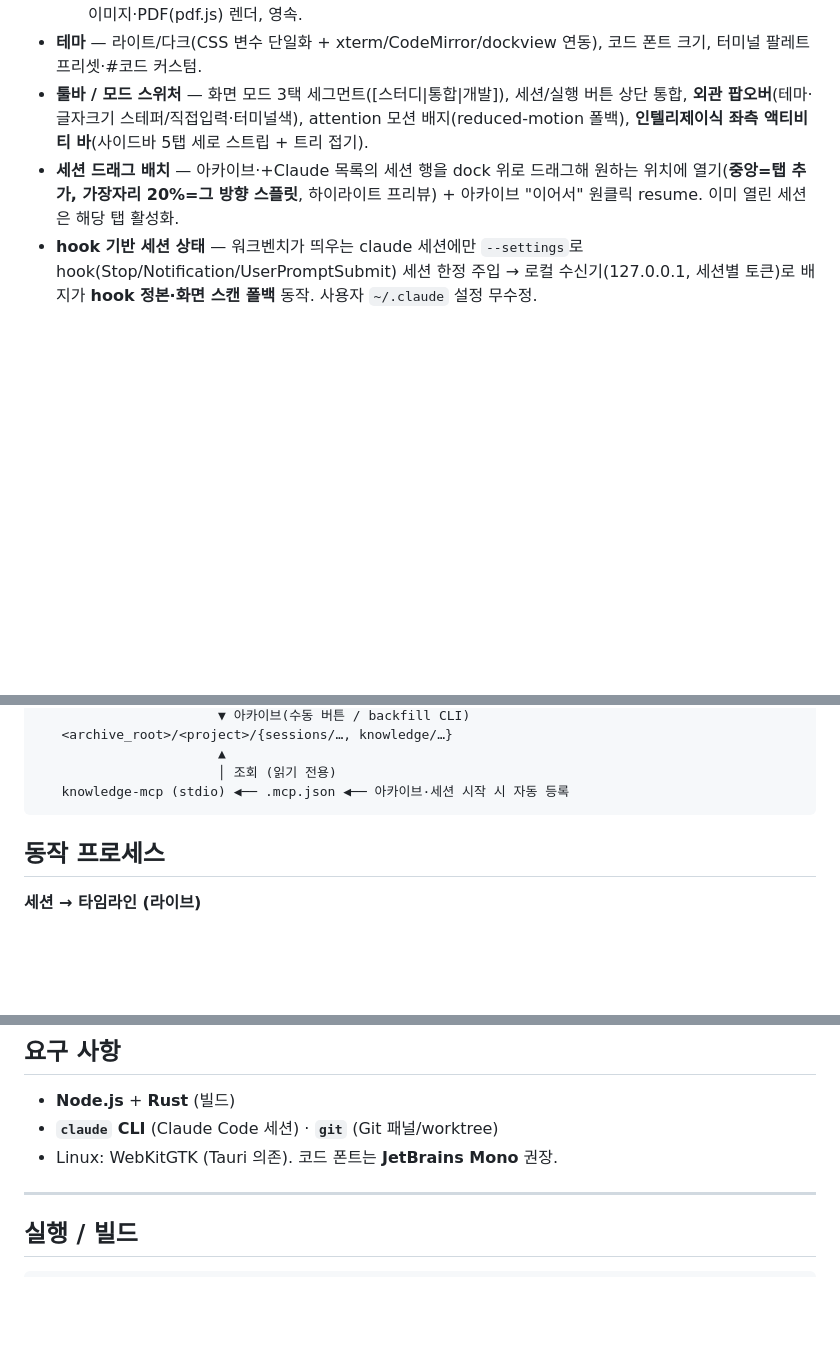
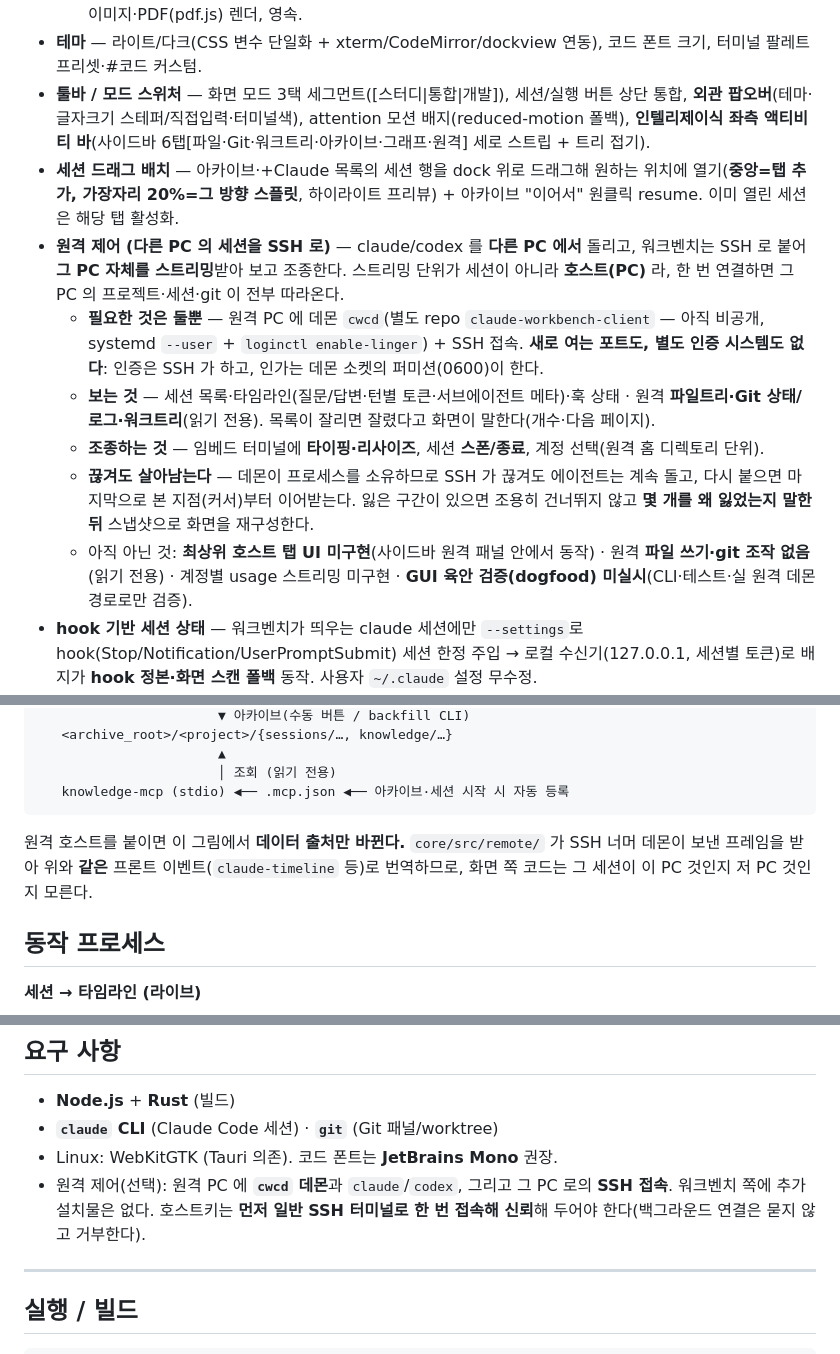
Before and after one commit to junhyeong9812/claude-workbench, a Markdown page: README.md, 3 parts joined by grey strips. Rendered like a GitHub page; blank space fills up the shorter version.

````diff
--- a/README.md
+++ b/README.md
@@ -23,8 +23,14 @@
 - **스터디 모드** — 두 폴더를 좌우로 동시 탐색/비교: `[좌SB][좌뷰어][우뷰어][우SB]` + 하단 단일 Claude 세션(질문·고민 기록).
   - 측별 뷰어/에디터 모드, 멀티탭(+▾오버플로), 마우스 없는 동선(Ctrl=칼럼/Alt=탭/트리 키보드), 마크다운·이미지·PDF(pdf.js) 렌더, 영속.
 - **테마** — 라이트/다크(CSS 변수 단일화 + xterm/CodeMirror/dockview 연동), 코드 폰트 크기, 터미널 팔레트 프리셋·#코드 커스텀.
-- **툴바 / 모드 스위처** — 화면 모드 3택 세그먼트([스터디|통합|개발]), 세션/실행 버튼 상단 통합, **외관 팝오버**(테마·글자크기 스테퍼/직접입력·터미널색), attention 모션 배지(reduced-motion 폴백), **인텔리제이식 좌측 액티비티 바**(사이드바 5탭 세로 스트립 + 트리 접기).
+- **툴바 / 모드 스위처** — 화면 모드 3택 세그먼트([스터디|통합|개발]), 세션/실행 버튼 상단 통합, **외관 팝오버**(테마·글자크기 스테퍼/직접입력·터미널색), attention 모션 배지(reduced-motion 폴백), **인텔리제이식 좌측 액티비티 바**(사이드바 6탭[파일·Git·워크트리·아카이브·그래프·원격] 세로 스트립 + 트리 접기).
 - **세션 드래그 배치** — 아카이브·+Claude 목록의 세션 행을 dock 위로 드래그해 원하는 위치에 열기(**중앙=탭 추가, 가장자리 20%=그 방향 스플릿**, 하이라이트 프리뷰) + 아카이브 "이어서" 원클릭 resume. 이미 열린 세션은 해당 탭 활성화.
+- **원격 제어 (다른 PC 의 세션을 SSH 로)** — claude/codex 를 **다른 PC 에서** 돌리고, 워크벤치는 SSH 로 붙어 **그 PC 자체를 스트리밍**받아 보고 조종한다. 스트리밍 단위가 세션이 아니라 **호스트(PC)** 라, 한 번 연결하면 그 PC 의 프로젝트·세션·git 이 전부 따라온다.
+  - **필요한 것은 둘뿐** — 원격 PC 에 데몬 `cwcd`(별도 repo `claude-workbench-client` — 아직 비공개, systemd `--user` + `loginctl enable-linger`) + SSH 접속. **새로 여는 포트도, 별도 인증 시스템도 없다**: 인증은 SSH 가 하고, 인가는 데몬 소켓의 퍼미션(0600)이 한다.
+  - **보는 것** — 세션 목록·타임라인(질문/답변·턴별 토큰·서브에이전트 메타)·훅 상태 · 원격 **파일트리·Git 상태/로그·워크트리**(읽기 전용). 목록이 잘리면 잘렸다고 화면이 말한다(개수·다음 페이지).
+  - **조종하는 것** — 임베드 터미널에 **타이핑·리사이즈**, 세션 **스폰/종료**, 계정 선택(원격 홈 디렉토리 단위).
+  - **끊겨도 살아남는다** — 데몬이 프로세스를 소유하므로 SSH 가 끊겨도 에이전트는 계속 돌고, 다시 붙으면 마지막으로 본 지점(커서)부터 이어받는다. 잃은 구간이 있으면 조용히 건너뛰지 않고 **몇 개를 왜 잃었는지 말한 뒤** 스냅샷으로 화면을 재구성한다.
+  - 아직 아닌 것: **최상위 호스트 탭 UI 미구현**(사이드바 원격 패널 안에서 동작) · 원격 **파일 쓰기·git 조작 없음**(읽기 전용) · 계정별 usage 스트리밍 미구현 · **GUI 육안 검증(dogfood) 미실시**(CLI·테스트·실 원격 데몬 경로로만 검증).
 - **hook 기반 세션 상태** — 워크벤치가 띄우는 claude 세션에만 `--settings`로 hook(Stop/Notification/UserPromptSubmit) 세션 한정 주입 → 로컬 수신기(127.0.0.1, 세션별 토큰)로 배지가 **hook 정본·화면 스캔 폴백** 동작. 사용자 `~/.claude` 설정 무수정.
 - **프로젝트 2-surface 분할** — 프로젝트 탭 우클릭 → "우측 분할로 열기": 두 프로젝트의 dock을 나란히(우측=수동 '보조' dock, 리사이즈·재시작 복원, 같은 프로젝트 전환 시 자동 닫힘).
 
@@ -85,6 +94,8 @@ multi-terminal/
                        │ 조회 (읽기 전용)
    knowledge-mcp (stdio) ◀── .mcp.json ◀── 아카이브·세션 시작 시 자동 등록
 ```
+
+원격 호스트를 붙이면 이 그림에서 **데이터 출처만 바뀐다.** `core/src/remote/` 가 SSH 너머 데몬이 보낸 프레임을 받아 위와 **같은** 프론트 이벤트(`claude-timeline` 등)로 번역하므로, 화면 쪽 코드는 그 세션이 이 PC 것인지 저 PC 것인지 모른다.
 
 ## 동작 프로세스
 
@@ -171,6 +204,7 @@ graph_open_path ─▶ 시스템 브라우저 (archive_root containment 검사)
 - **Node.js** + **Rust** (빌드)
 - **`claude` CLI** (Claude Code 세션) · **`git`** (Git 패널/worktree)
 - Linux: WebKitGTK (Tauri 의존). 코드 폰트는 **JetBrains Mono** 권장.
+- 원격 제어(선택): 원격 PC 에 **`cwcd` 데몬**과 `claude`/`codex`, 그리고 그 PC 로의 **SSH 접속**. 워크벤치 쪽에 추가 설치물은 없다. 호스트키는 **먼저 일반 SSH 터미널로 한 번 접속해 신뢰**해 두어야 한다(백그라운드 연결은 묻지 않고 거부한다).
 
 ---
 
````
Also changed, not shown: other parts of README.md (+30 -5 lines).
